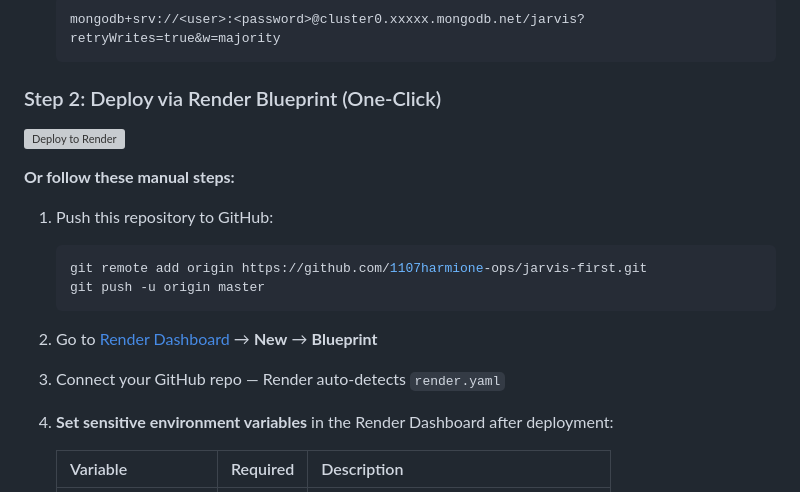
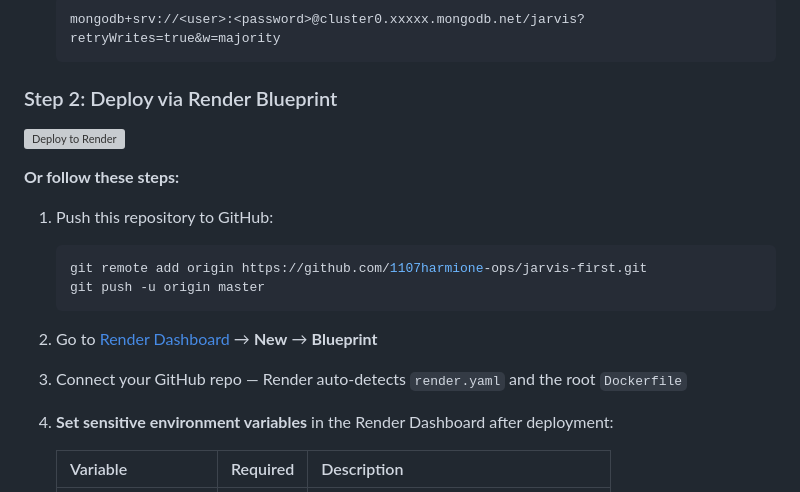
Before and after one commit to 1107harmione-ops/jarvis-first, a Markdown page: README.md, the part around one of its changes. Rendered like a GitHub page; grey boxes are pictures that could not be loaded.

````diff
--- a/README.md
+++ b/README.md
@@ -94,11 +95,11 @@ Production-grade AI assistant system with MongoDB memory architecture and real-t
    mongodb+srv://<user>:<password>@cluster0.xxxxx.mongodb.net/jarvis?retryWrites=true&w=majority
    ```
 
-### Step 2: Deploy via Render Blueprint (One-Click)
+### Step 2: Deploy via Render Blueprint
 
 [![Deploy to Render](https://render.com/images/deploy-to-render-button.svg)](https://render.com/deploy?repo=https://github.com/1107harmione-ops/jarvis-first)
 
-**Or follow these manual steps:**
+**Or follow these steps:**
 
 1. Push this repository to GitHub:
    ```bash
@@ -108,7 +109,7 @@ Production-grade AI assistant system with MongoDB memory architecture and real-t
 
 2. Go to [Render Dashboard](https://dashboard.render.com) → **New** → **Blueprint**
 
-3. Connect your GitHub repo — Render auto-detects `render.yaml`
+3. Connect your GitHub repo — Render auto-detects `render.yaml` and the root `Dockerfile`
 
 4. **Set sensitive environment variables** in the Render Dashboard after deployment:
 
````
Also changed, not shown: other parts of README.md (+24 -6 lines).
